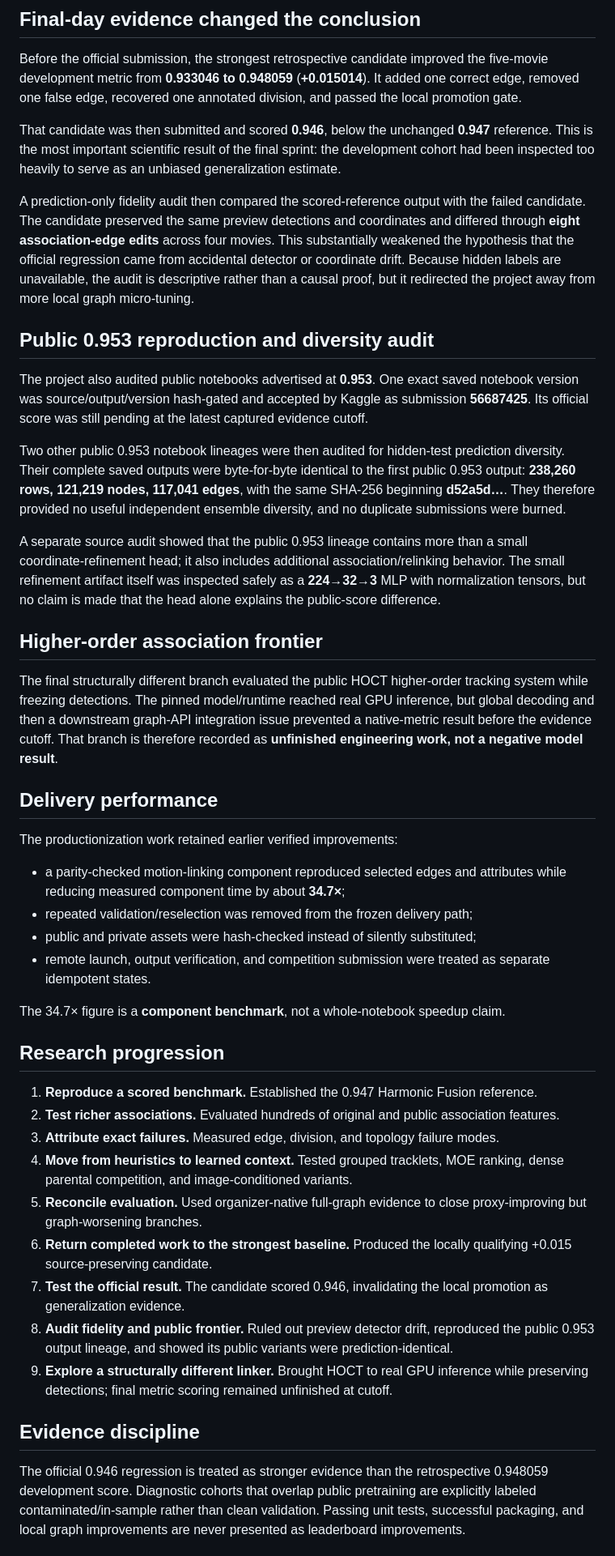
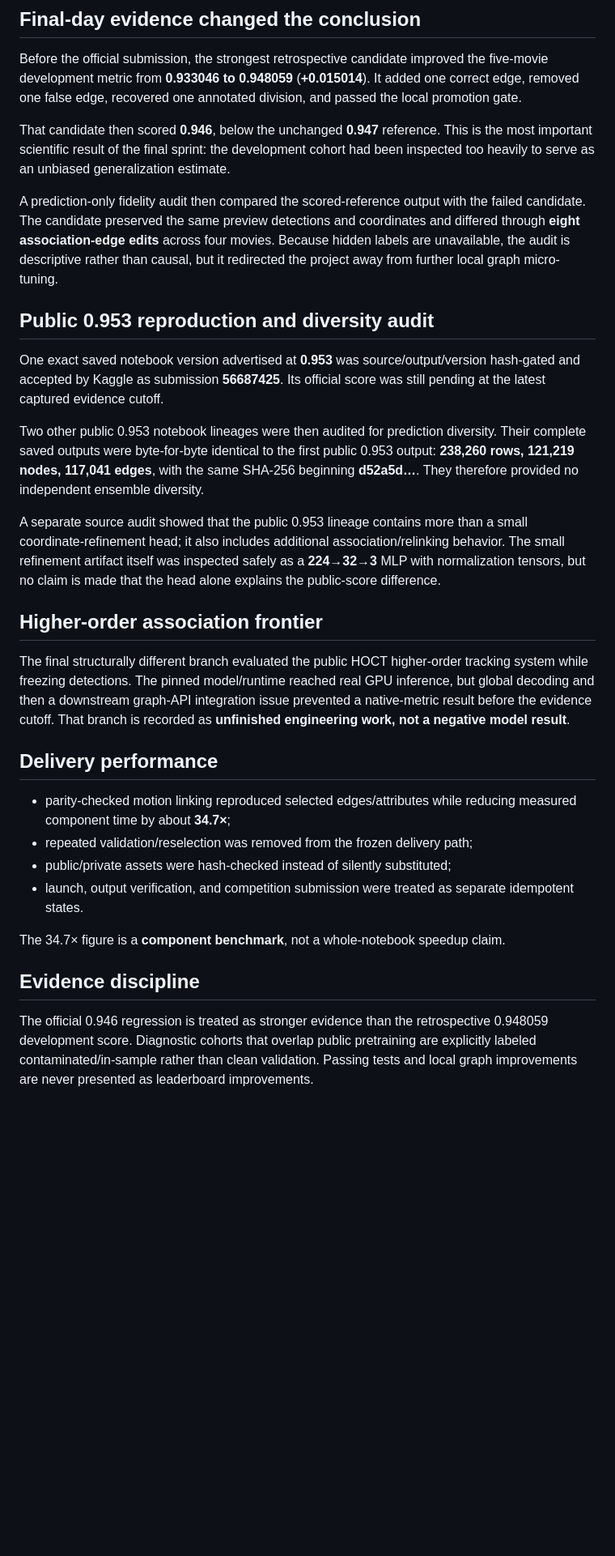
Before and after one commit to alvaromendizabal/biohub-cell-tracking-during-development, a Markdown page: README.md, the part around one of its changes. Shown at 81% size. Rendered like a GitHub page; blank space fills up the shorter version.

Commit message:
Archive: make README clone-reproducible

```diff
--- a/README.md
+++ b/README.md
@@ -27,46 +40,32 @@ I built an AWS-centered research system for tracking cells through 3D time-lapse
 
 Before the official submission, the strongest retrospective candidate improved the five-movie development metric from **0.933046 to 0.948059** (**+0.015014**). It added one correct edge, removed one false edge, recovered one annotated division, and passed the local promotion gate.
 
-That candidate was then submitted and scored **0.946**, below the unchanged **0.947** reference. This is the most important scientific result of the final sprint: the development cohort had been inspected too heavily to serve as an unbiased generalization estimate.
+That candidate then scored **0.946**, below the unchanged **0.947** reference. This is the most important scientific result of the final sprint: the development cohort had been inspected too heavily to serve as an unbiased generalization estimate.
 
-A prediction-only fidelity audit then compared the scored-reference output with the failed candidate. The candidate preserved the same preview detections and coordinates and differed through **eight association-edge edits** across four movies. This substantially weakened the hypothesis that the official regression came from accidental detector or coordinate drift. Because hidden labels are unavailable, the audit is descriptive rather than a causal proof, but it redirected the project away from more local graph micro-tuning.
+A prediction-only fidelity audit then compared the scored-reference output with the failed candidate. The candidate preserved the same preview detections and coordinates and differed through **eight association-edge edits** across four movies. Because hidden labels are unavailable, the audit is descriptive rather than causal, but it redirected the project away from further local graph micro-tuning.
 
 ## Public 0.953 reproduction and diversity audit
 
-The project also audited public notebooks advertised at **0.953**. One exact saved notebook version was source/output/version hash-gated and accepted by Kaggle as submission **56687425**. Its official score was still pending at the latest captured evidence cutoff.
+One exact saved notebook version advertised at **0.953** was source/output/version hash-gated and accepted by Kaggle as submission **56687425**. Its official score was still pending at the latest captured evidence cutoff.
 
-Two other public 0.953 notebook lineages were then audited for hidden-test prediction diversity. Their complete saved outputs were byte-for-byte identical to the first public 0.953 output: **238,260 rows, 121,219 nodes, 117,041 edges**, with the same SHA-256 beginning **d52a5d…**. They therefore provided no useful independent ensemble diversity, and no duplicate submissions were burned.
+Two other public 0.953 notebook lineages were then audited for prediction diversity. Their complete saved outputs were byte-for-byte identical to the first public 0.953 output: **238,260 rows, 121,219 nodes, 117,041 edges**, with the same SHA-256 beginning **d52a5d…**. They therefore provided no independent ensemble diversity.
 
 A separate source audit showed that the public 0.953 lineage contains more than a small coordinate-refinement head; it also includes additional association/relinking behavior. The small refinement artifact itself was inspected safely as a **224→32→3** MLP with normalization tensors, but no claim is made that the head alone explains the public-score difference.
 
 ## Higher-order association frontier
 
-The final structurally different branch evaluated the public HOCT higher-order tracking system while freezing detections. The pinned model/runtime reached real GPU inference, but global decoding and then a downstream graph-API integration issue prevented a native-metric result before the evidence cutoff. That branch is therefore recorded as **unfinished engineering work, not a negative model result**.
+The final structurally different branch evaluated the public HOCT higher-order tracking system while freezing detections. The pinned model/runtime reached real GPU inference, but global decoding and then a downstream graph-API integration issue prevented a native-metric result before the evidence cutoff. That branch is recorded as **unfinished engineering work, not a negative model result**.
 
 ## Delivery performance
 
-The productionization work retained earlier verified improvements:
-
-- a parity-checked motion-linking component reproduced selected edges and attributes while reducing measured component time by about **34.7×**;
+- parity-checked motion linking reproduced selected edges/attributes while reducing measured component time by about **34.7×**;
 - repeated validation/reselection was removed from the frozen delivery path;
-- public and private assets were hash-checked instead of silently substituted;
-- remote launch, output verification, and competition submission were treated as separate idempotent states.
+- public/private assets were hash-checked instead of silently substituted;
+- launch, output verification, and competition submission were treated as separate idempotent states.
 
 The 34.7× figure is a **component benchmark**, not a whole-notebook speedup claim.
 
-## Research progression
-
-1. **Reproduce a scored benchmark.** Established the 0.947 Harmonic Fusion reference.
-2. **Test richer associations.** Evaluated hundreds of original and public association features.
-3. **Attribute exact failures.** Measured edge, division, and topology failure modes.
-4. **Move from heuristics to learned context.** Tested grouped tracklets, MOE ranking, dense parental competition, and image-conditioned variants.
-5. **Reconcile evaluation.** Used organizer-native full-graph evidence to close proxy-improving but graph-worsening branches.
-6. **Return completed work to the strongest baseline.** Produced the locally qualifying +0.015 source-preserving candidate.
-7. **Test the official result.** The candidate scored 0.946, invalidating the local promotion as generalization evidence.
-8. **Audit fidelity and public frontier.** Ruled out preview detector drift, reproduced the public 0.953 output lineage, and showed its public variants were prediction-identical.
-9. **Explore a structurally different linker.** Brought HOCT to real GPU inference while preserving detections; final metric scoring remained unfinished at cutoff.
-
 ## Evidence discipline
 
-The official 0.946 regression is treated as stronger evidence than the retrospective 0.948059 development score. Diagnostic cohorts that overlap public pretraining are explicitly labeled contaminated/in-sample rather than clean validation. Passing unit tests, successful packaging, and local graph improvements are never presented as leaderboard improvements.
+The official 0.946 regression is treated as stronger evidence than the retrospective 0.948059 development score. Diagnostic cohorts that overlap public pretraining are explicitly labeled contaminated/in-sample rather than clean validation. Passing tests and local graph improvements are never presented as leaderboard improvements.
 
```
Also changed, not shown: other parts of README.md (+18 -5 lines).
